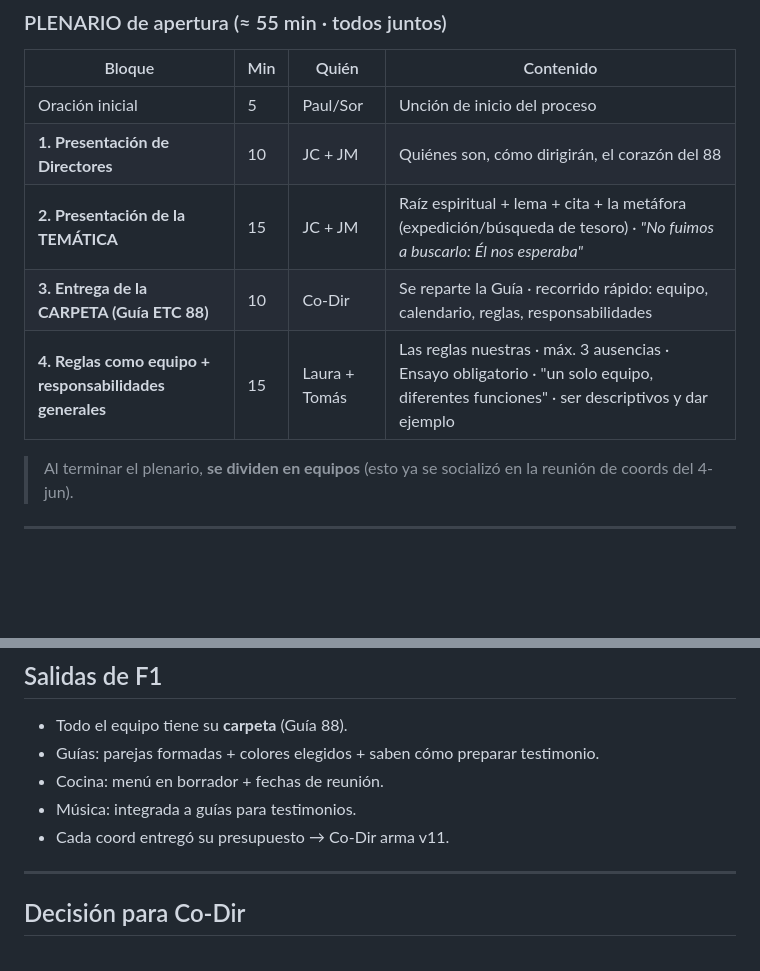
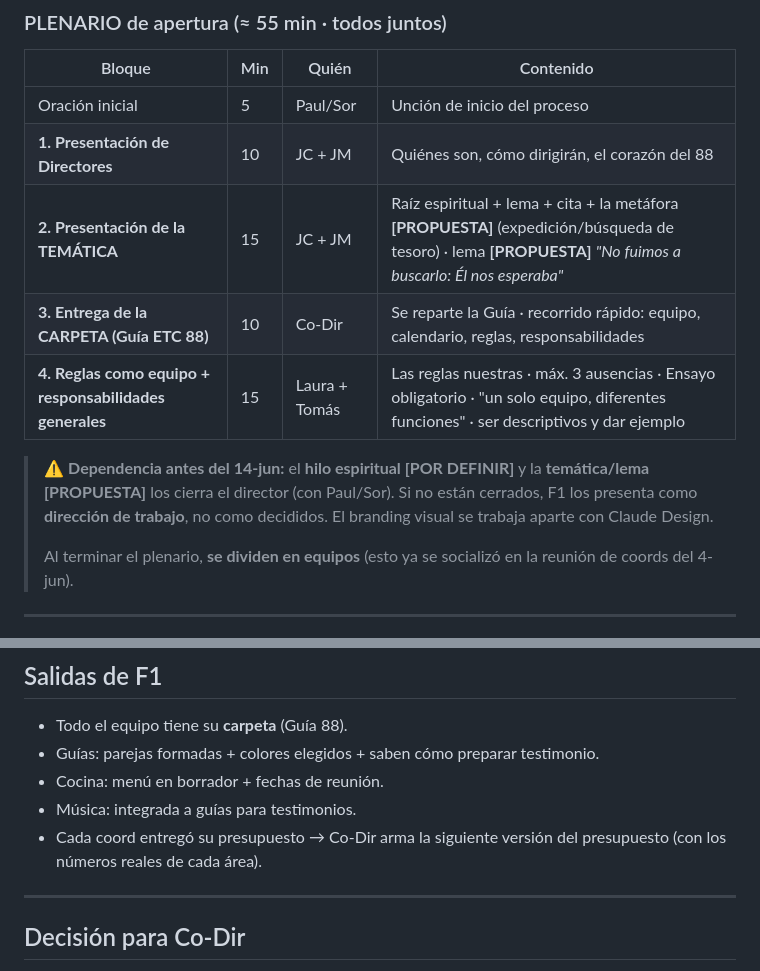
Before and after one commit to jmdelacruzmendez/ETC88, a Markdown page: preparacion/PROGRAMA_F1.md, 2 parts joined by grey strips. Rendered like a GitHub page; blank space fills up the shorter version.

Commit message:
Audita PROGRAMA_F1: marca dependencia de temática/lema [PROPUESTA] antes del 14-jun + corrige 'v11'
- 14-jun-2026 verificado = domingo (correcto).
- F1 presenta temática/lema (hoy [PROPUESTA]) e hilo [POR DEFINIR]: agregada la
  dependencia explícita (el director los cierra antes, o se presentan como dirección
  de trabajo). Nombres y reunión 4-jun coherentes.
- 'Co-Dir arma v11' (numeración suelta) -> 'la siguiente versión del presupuesto'.

https://claude.ai/code/session_016scja59CycFFrqKgYsUPWh

```diff
--- a/preparacion/PROGRAMA_F1.md
+++ b/preparacion/PROGRAMA_F1.md
@@ -16,10 +16,12 @@
 |---|---|---|---|
 | Oración inicial | 5 | Paul/Sor | Unción de inicio del proceso |
 | **1. Presentación de Directores** | 10 | JC + JM | Quiénes son, cómo dirigirán, el corazón del 88 |
-| **2. Presentación de la TEMÁTICA** | 15 | JC + JM | Raíz espiritual + lema + cita + la metáfora (expedición/búsqueda de tesoro) · *"No fuimos a buscarlo: Él nos esperaba"* |
+| **2. Presentación de la TEMÁTICA** | 15 | JC + JM | Raíz espiritual + lema + cita + la metáfora **[PROPUESTA]** (expedición/búsqueda de tesoro) · lema **[PROPUESTA]** *"No fuimos a buscarlo: Él nos esperaba"* |
 | **3. Entrega de la CARPETA (Guía ETC 88)** | 10 | Co-Dir | Se reparte la Guía · recorrido rápido: equipo, calendario, reglas, responsabilidades |
 | **4. Reglas como equipo + responsabilidades generales** | 15 | Laura + Tomás | Las reglas nuestras · máx. 3 ausencias · Ensayo obligatorio · "un solo equipo, diferentes funciones" · ser descriptivos y dar ejemplo |
 
+> ⚠ **Dependencia antes del 14-jun:** el **hilo espiritual [POR DEFINIR]** y la **temática/lema [PROPUESTA]** los cierra el director (con Paul/Sor). Si no están cerrados, F1 los presenta como **dirección de trabajo**, no como decididos. El branding visual se trabaja aparte con Claude Design.
+>
 > Al terminar el plenario, **se dividen en equipos** (esto ya se socializó en la reunión de coords del 4-jun).
 
 ---
@@ -84,7 +86,7 @@
 - Guías: parejas formadas + colores elegidos + saben cómo preparar testimonio.
 - Cocina: menú en borrador + fechas de reunión.
 - Música: integrada a guías para testimonios.
-- Cada coord entregó su presupuesto → Co-Dir arma v11.
+- Cada coord entregó su presupuesto → Co-Dir arma la siguiente versión del presupuesto (con los números reales de cada área).
 
 ---
 
```
